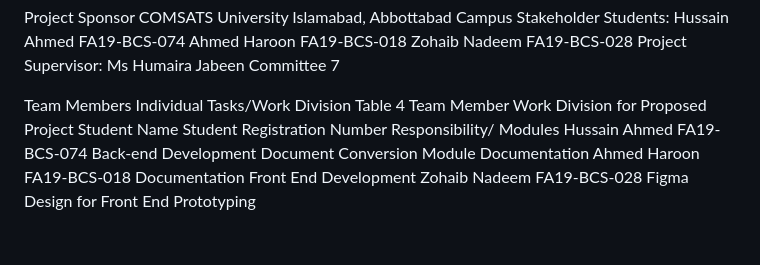
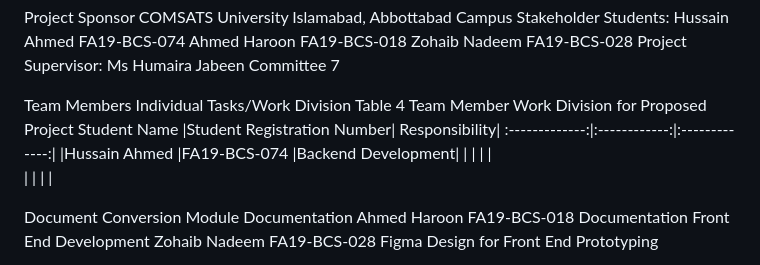
Before and after one commit to hussynnawaz/Final-Year-Project-SmartEditor, a Markdown page: readme.md, the part around the change. GitHub-like rendering; blank space fills up the shorter version.

```diff
--- a/readme.md
+++ b/readme.md
@@ -121,12 +121,13 @@ Committee 7
 
 Team Members Individual Tasks/Work Division
 Table 4 Team Member Work Division for Proposed Project
-Student Name
-Student Registration Number
-Responsibility/ Modules
-Hussain Ahmed
-FA19-BCS-074
-Back-end Development
+Student Name   |Student Registration Number| Responsibility|
+:-------------:|:------------:|:-------------:|
+|Hussain Ahmed	|FA19-BCS-074	|Backend Development|
+|		|		|		|
+|		|		|		|
+
+
 Document Conversion Module
 Documentation
 Ahmed Haroon
```
